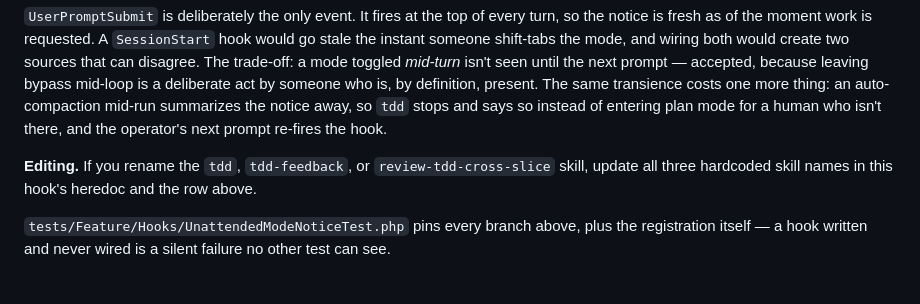
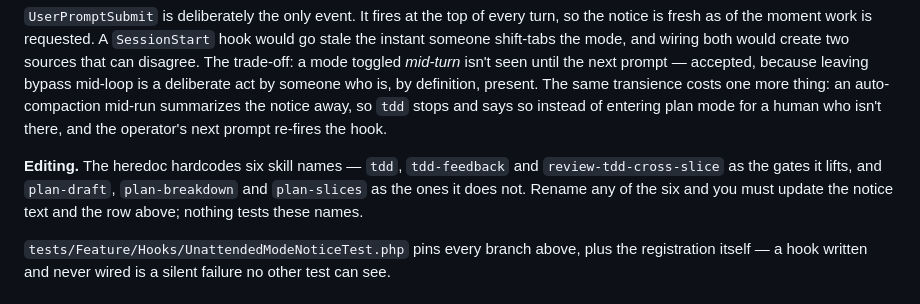
Before and after one commit to jasonlund/lundflix-v2, a Markdown page: .claude/hooks/README.md, the part around the change. Drawn GitHub-style.

Commit message:
FLIX-305: bound the compaction clause to positive evidence; cover all six skill names
Co-Authored-By: Claude Opus 5 (1M context) <noreply@anthropic.com>

```diff
--- a/.claude/hooks/README.md
+++ b/.claude/hooks/README.md
@@ -74,9 +74,10 @@ one more thing: an auto-compaction mid-run summarizes the notice away, so `tdd`
 and says so instead of entering plan mode for a human who isn't there, and the
 operator's next prompt re-fires the hook.
 
-**Editing.** If you rename the `tdd`, `tdd-feedback`, or `review-tdd-cross-slice`
-skill, update all three hardcoded skill names in this hook's heredoc and the row
-above.
+**Editing.** The heredoc hardcodes six skill names — `tdd`, `tdd-feedback` and
+`review-tdd-cross-slice` as the gates it lifts, and `plan-draft`, `plan-breakdown`
+and `plan-slices` as the ones it does not. Rename any of the six and you must update
+the notice text and the row above; nothing tests these names.
 
 `tests/Feature/Hooks/UnattendedModeNoticeTest.php` pins every branch above, plus
 the registration itself — a hook written and never wired is a silent failure no
```
Also changed, not shown: 1 other file.
